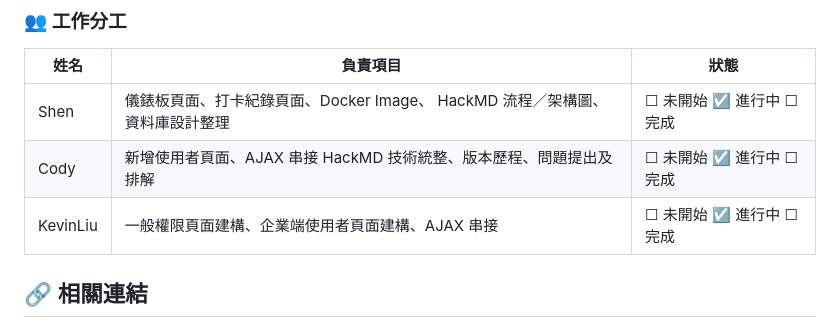
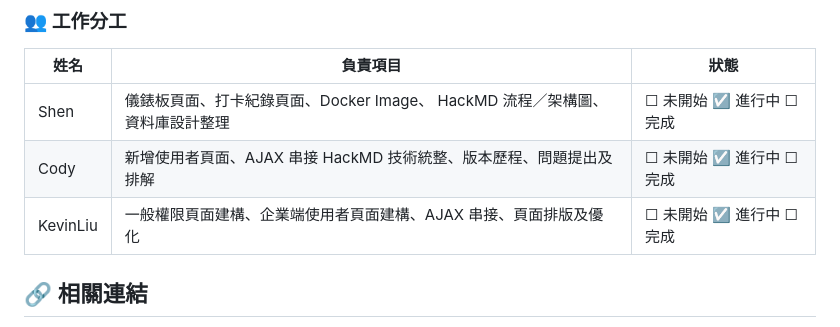
Before and after one commit to Shen880421/attendance_website, a Markdown page: README.md, the part around the change. GitHub-like rendering.

Commit message:
docs: 更新README.md

```diff
--- a/README.md
+++ b/README.md
@@ -277,7 +277,7 @@ php -S localhost:8000
 |------|-----------------------------------------|------------------------------|
 | Shen | 儀錶板頁面、打卡紀錄頁面、Docker Image、 HackMD 流程／架構圖、資料庫設計整理| ☐ 未開始 ☑️ 進行中 ☐ 完成    |
 | Cody |  新增使用者頁面、AJAX 串接  HackMD 技術統整、版本歷程、問題提出及排解      | ☐ 未開始 ☑️ 進行中 ☐ 完成    |
-| KevinLiu | 一般權限頁面建構、企業端使用者頁面建構、AJAX 串接 | ☐ 未開始 ☑️ 進行中 ☐ 完成 |
+| KevinLiu | 一般權限頁面建構、企業端使用者頁面建構、AJAX 串接、頁面排版及優化 | ☐ 未開始 ☑️ 進行中 ☐ 完成 |
 
 ## 🔗 相關連結
 
```
